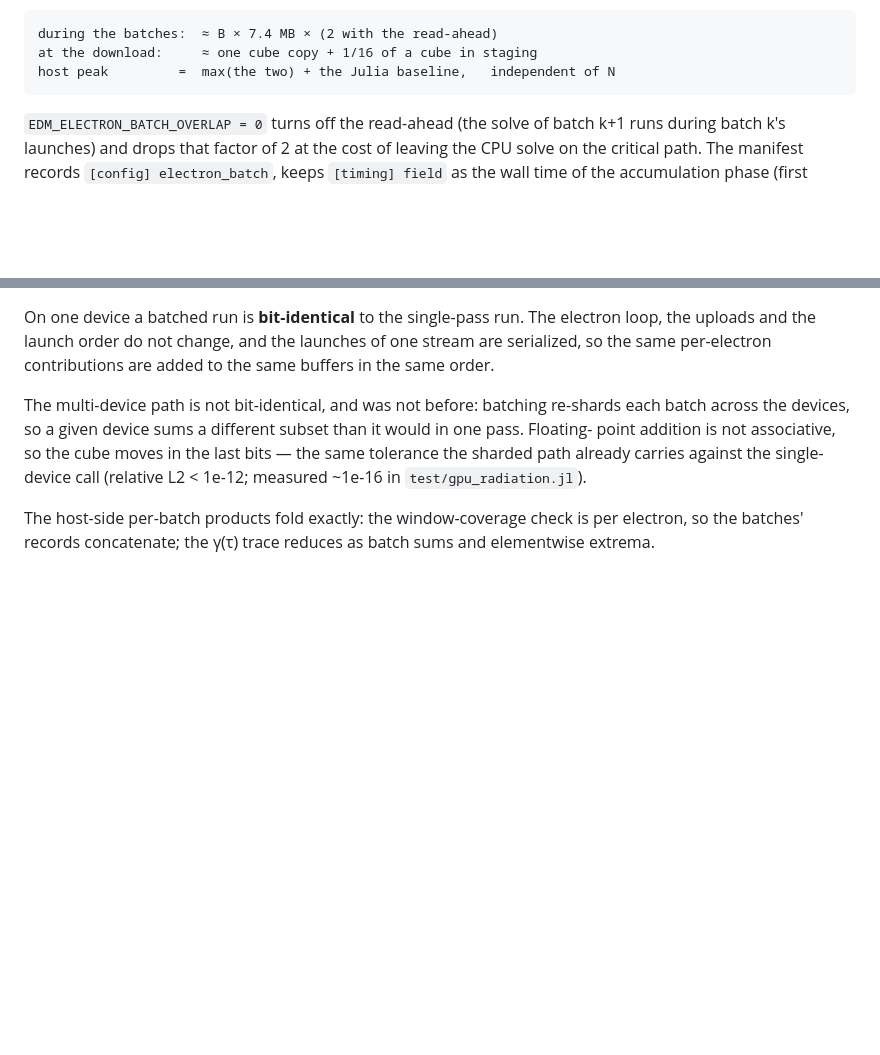
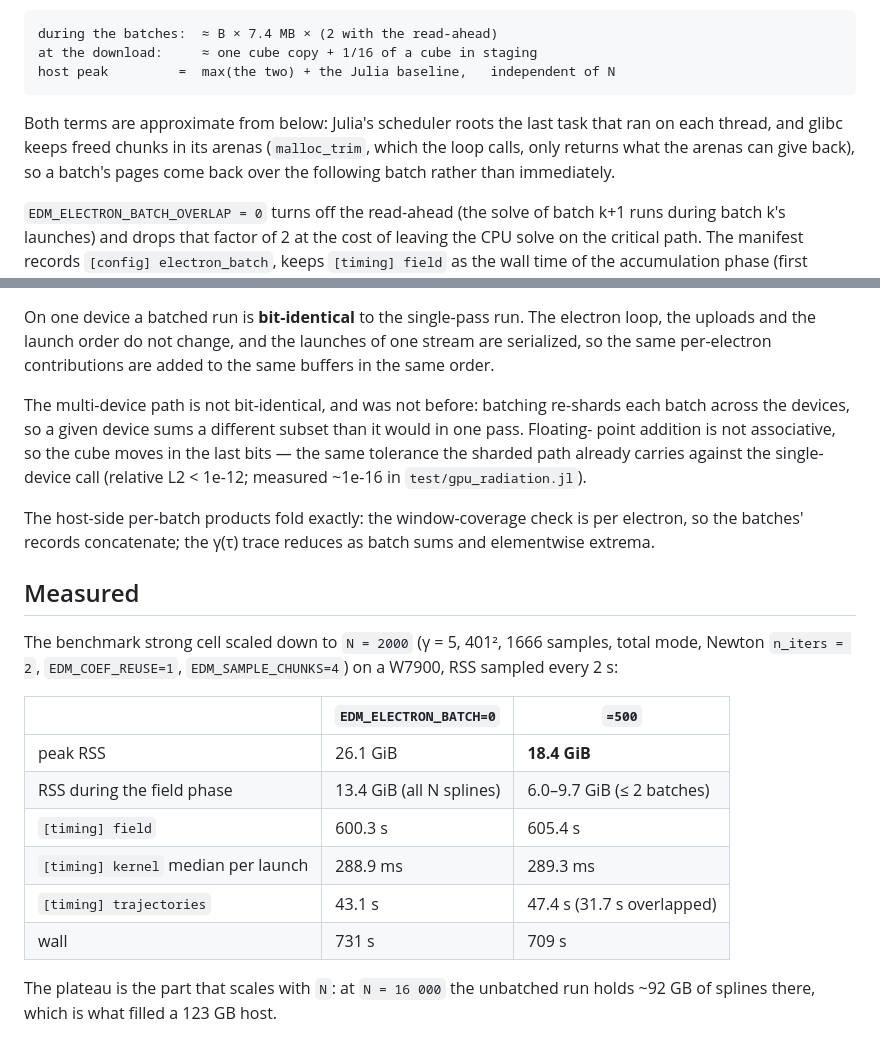
Before and after one commit to SebastianM-C/ElectronDynamicsModels.jl, a Markdown page: docs/src/electron_batches.md, 2 parts joined by grey strips. GitHub-like rendering; blank space fills up the shorter version.

Commit message:
docs: the measured W7900 memory probe (N = 2000, batch 0 vs 500)
Peak RSS 26.1 → 18.4 GiB, field-phase residency 13.4 → 6.0–9.7 GiB, field time
+0.9 % and kernel median unchanged; wall time actually shorter, the solves
running behind the GPU. Also states what keeps the two terms approximate: the
scheduler roots the last task per thread and glibc keeps freed chunks in its
arenas, so a batch's pages come back over the next batch rather than at once.

Co-Authored-By: Claude Fable 5.1 <noreply@anthropic.com>
Claude-Session: https://claude.ai/code/session_01R6hzMPQW276P71Ngc8dAvj

````diff
--- a/docs/src/electron_batches.md
+++ b/docs/src/electron_batches.md
@@ -31,6 +31,11 @@ during the batches:  ≈ B × 7.4 MB × (2 with the read-ahead)
 at the download:     ≈ one cube copy + 1/16 of a cube in staging
 host peak         =  max(the two) + the Julia baseline,   independent of N
 ```
+
+Both terms are approximate from below: Julia's scheduler roots the last task that ran on each
+thread, and glibc keeps freed chunks in its arenas (`malloc_trim`, which the loop calls, only
+returns what the arenas can give back), so a batch's pages come back over the following batch
+rather than immediately.
 
 `EDM_ELECTRON_BATCH_OVERLAP = 0` turns off the read-ahead (the solve of batch k+1 runs during batch
 k's launches) and drops that factor of 2 at the cost of leaving the CPU solve on the critical
@@ -74,3 +79,20 @@ in `test/gpu_radiation.jl`).
 
 The host-side per-batch products fold exactly: the window-coverage check is per electron, so the
 batches' records concatenate; the γ(τ) trace reduces as batch sums and elementwise extrema.
+
+## Measured
+
+The benchmark strong cell scaled down to `N = 2000` (γ = 5, 401², 1666 samples, total mode,
+Newton `n_iters = 2`, `EDM_COEF_REUSE=1`, `EDM_SAMPLE_CHUNKS=4`) on a W7900, RSS sampled every 2 s:
+
+| | `EDM_ELECTRON_BATCH=0` | `=500` |
+|---|---|---|
+| peak RSS | 26.1 GiB | **18.4 GiB** |
+| RSS during the field phase | 13.4 GiB (all N splines) | 6.0–9.7 GiB (≤ 2 batches) |
+| `[timing] field` | 600.3 s | 605.4 s |
+| `[timing] kernel` median per launch | 288.9 ms | 289.3 ms |
+| `[timing] trajectories` | 43.1 s | 47.4 s (31.7 s overlapped) |
+| wall | 731 s | 709 s |
+
+The plateau is the part that scales with `N`: at `N = 16 000` the unbatched run holds ~92 GB of
+splines there, which is what filled a 123 GB host.
````
